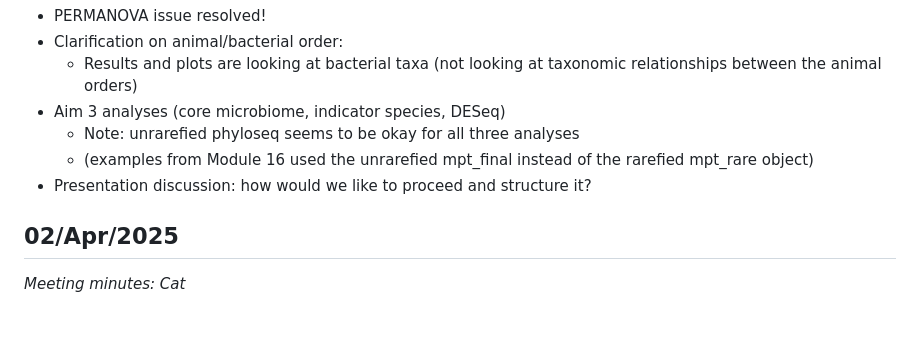
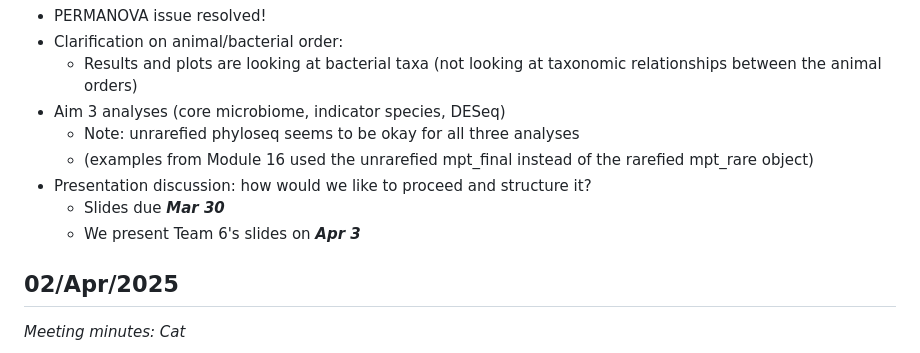
Before and after one commit to kellyz02/micb475-group5, a Markdown page: README.md, the part around the change. Rendered like a GitHub page; blank space fills up the shorter version.

Commit message:
Dates added to Mar 26 agenda

```diff
--- a/README.md
+++ b/README.md
@@ -335,6 +335,8 @@ _Meeting minutes: Sherrill_
   - Note: unrarefied phyloseq seems to be okay for all three analyses
   - (examples from Module 16 used the unrarefied mpt_final instead of the rarefied mpt_rare object)
 - Presentation discussion: how would we like to proceed and structure it?
+  - Slides due _**Mar 30**_
+  - We present Team 6's slides on _**Apr 3**_
 
 ## 02/Apr/2025
 _Meeting minutes: Cat_
```
